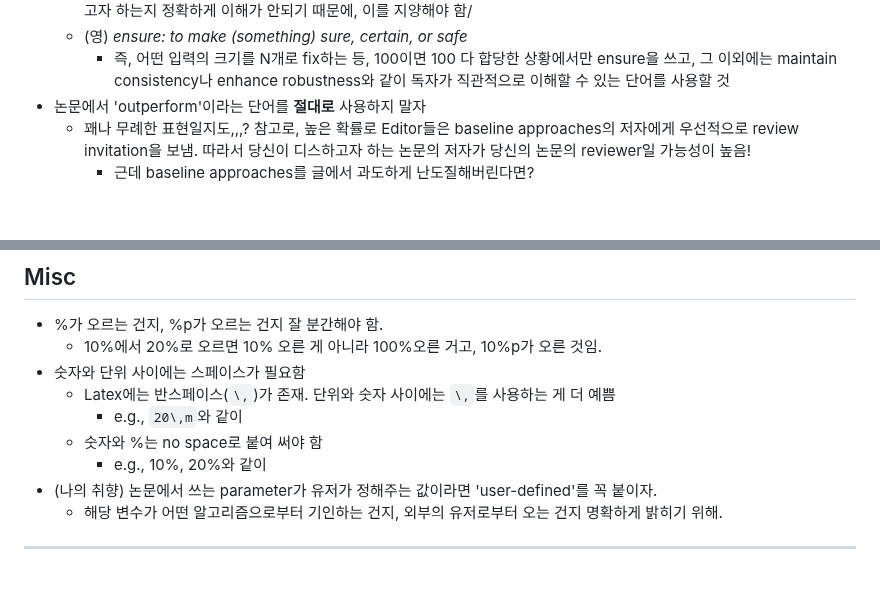
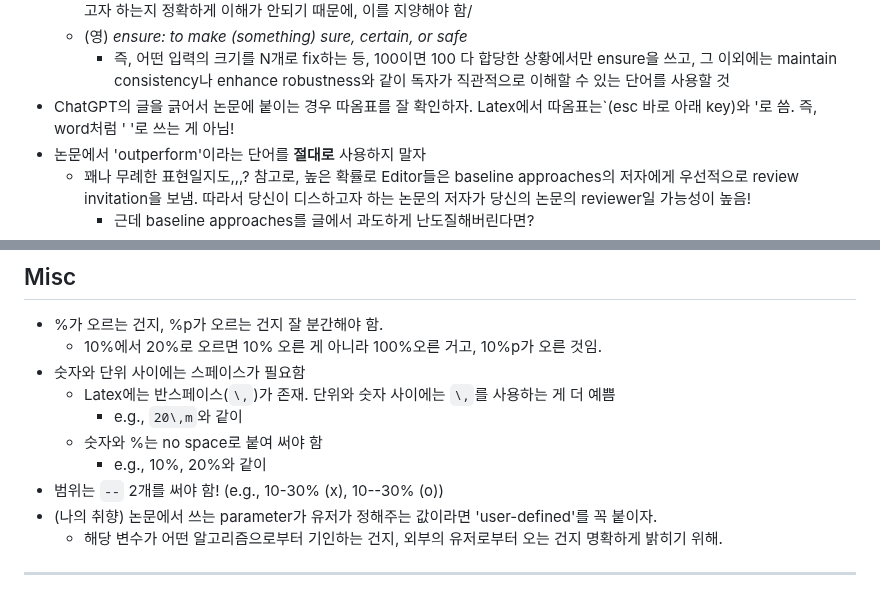
Before and after one commit to LimHyungTae/paper-writing-checklist, a Markdown page: README.md, 2 parts joined by grey strips. Rendered like a GitHub page; blank space fills up the shorter version.

```diff
--- a/README.md
+++ b/README.md
@@ -69,6 +69,7 @@
   * 도대체 ensure consistency, ensure robustness가 무슨 뜻임? 이런 vague phrasing을 쓰면 독자 입장에서 무슨 말을 하고자 하는지 정확하게 이해가 안되기 때문에, 이를 지양해야 함/
   * (영) *ensure: to make (something) sure, certain, or safe*
     * 즉, 어떤 입력의 크기를 N개로 fix하는 등, 100이면 100 다 합당한 상황에서만 ensure을 쓰고, 그 이외에는 maintain consistency나 enhance robustness와 같이 독자가 직관적으로 이해할 수 있는 단어를 사용할 것
+* ChatGPT의 글을 긁어서 논문에 붙이는 경우 따옴표를 잘 확인하자. Latex에서 따옴표는`(esc 바로  아래 key)와 '로 씀. 즉, word처럼 ' '로 쓰는 게 아님!
 * 논문에서 'outperform'이라는 단어를 **절대로** 사용하지 말자
     * 꽤나 무례한 표현일지도,,,? 참고로, 높은 확률로 Editor들은 baseline approaches의 저자에게 우선적으로 review invitation을 보냄. 따라서 당신이 디스하고자 하는 논문의 저자가 당신의 논문의 reviewer일 가능성이 높음!
        * 근데 baseline approaches를 글에서 과도하게 난도질해버린다면?
@@ -214,6 +215,7 @@ Formally, let us assume that the $\corridx$-th pair (or the $\corridx$-th corres
       * e.g., `20\,m`와 같이
   * 숫자와 %는 no space로 붙여 써야 함
       * e.g., 10%, 20%와 같이
+* 범위는 `--` 2개를 써야 함! (e.g., 10-30% (x), 10--30% (o))
 * (나의 취향) 논문에서 쓰는 parameter가 유저가 정해주는 값이라면 'user-defined'를 꼭 붙이자.
    * 해당 변수가 어떤 알고리즘으로부터 기인하는 건지, 외부의 유저로부터 오는 건지 명확하게 밝히기 위해.
 
```
